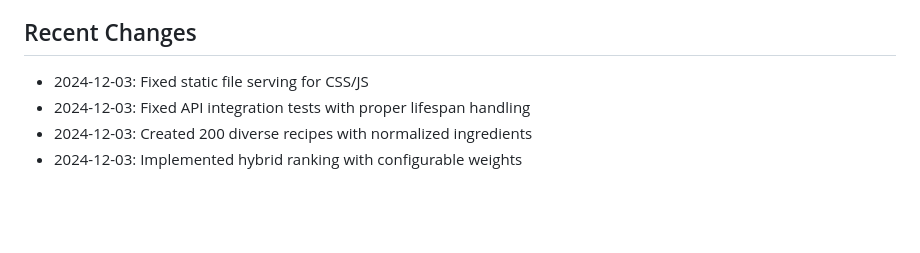
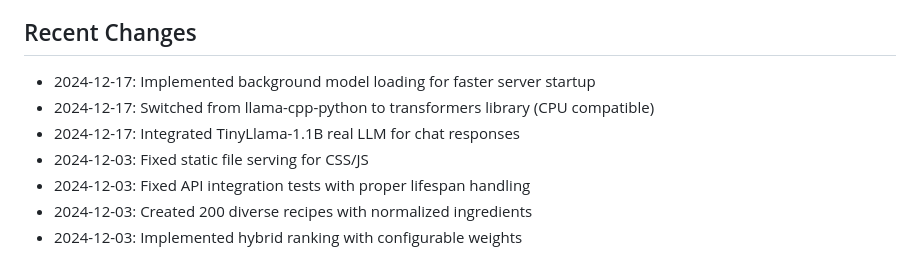
Before and after one commit to hamzasdq11/recipe-llm, a Markdown page: replit.md, the part around the change. GitHub-like rendering; blank space fills up the shorter version.

Commit message:
Add real LLM integration and background model loading for faster startup
Integrate TinyLlama-1.1B LLM for chat responses and implement background model loading via transformers library in replit.md.

Replit-Commit-Author: Agent
Replit-Commit-Session-Id: 9fede6d6-7182-4420-9ffe-aa15a901fde7
Replit-Commit-Checkpoint-Type: full_checkpoint
Replit-Commit-Event-Id: 15512e85-c0fb-48e6-a78d-d8be08000409
Replit-Commit-Screenshot-Url: https://storage.googleapis.com/screenshot-production-us-central1/82ecac26-2092-4d5c-b674-5e61fa87f0c0/9fede6d6-7182-4420-9ffe-aa15a901fde7/FMgsF8E
Replit-Helium-Checkpoint-Created: true

```diff
--- a/replit.md
+++ b/replit.md
@@ -22,6 +22,9 @@ A production-quality local-first recipe recommendation system that runs on stand
 - LoRA fine-tuning scripts for model adaptation
 
 ## Recent Changes
+- 2024-12-17: Implemented background model loading for faster server startup
+- 2024-12-17: Switched from llama-cpp-python to transformers library (CPU compatible)
+- 2024-12-17: Integrated TinyLlama-1.1B real LLM for chat responses
 - 2024-12-03: Fixed static file serving for CSS/JS
 - 2024-12-03: Fixed API integration tests with proper lifespan handling
 - 2024-12-03: Created 200 diverse recipes with normalized ingredients
```
